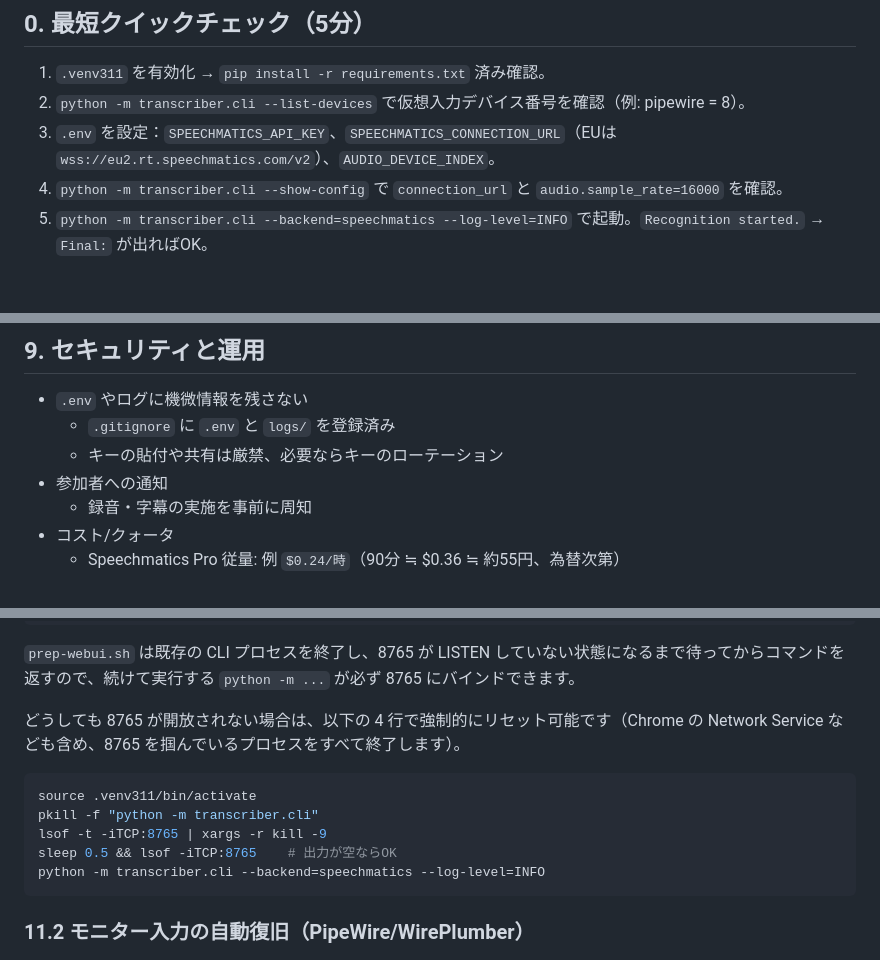
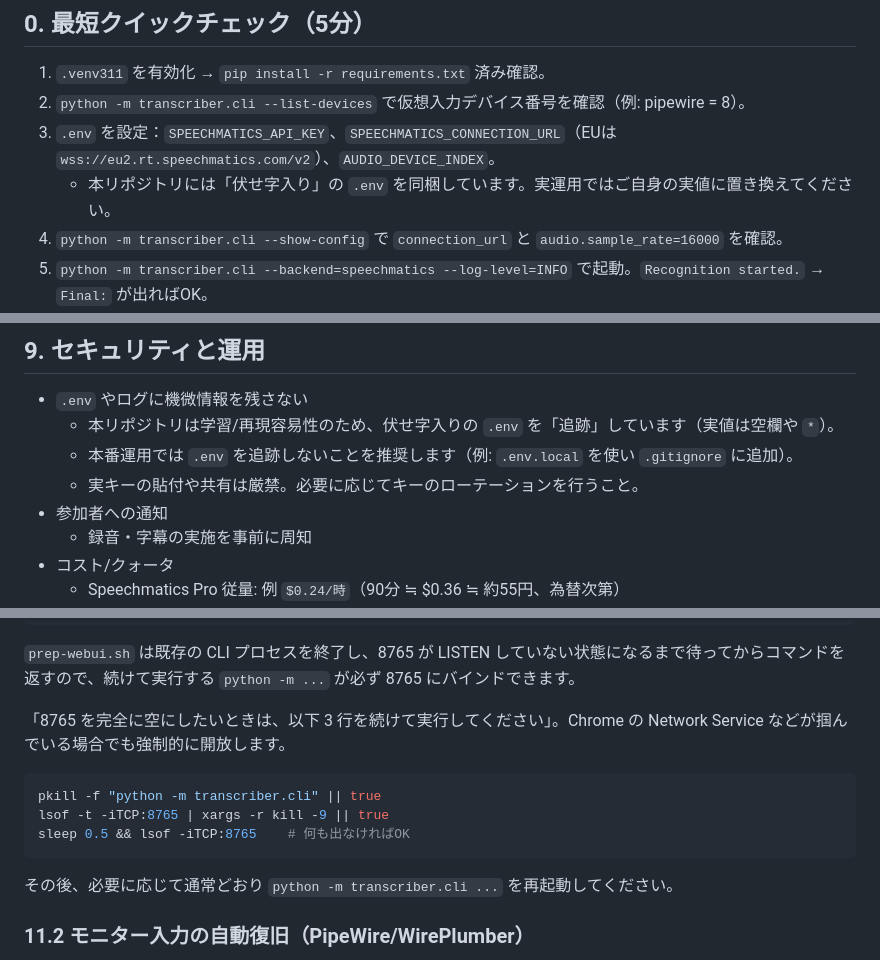
Before and after one commit to Takatakatake/esperanto_onsei_mojiokosi, a Markdown page: docs/引き継ぎ_エスペラントRT文字起こし_運用ガイド.md, 3 parts joined by grey strips. Rendered like a GitHub page; blank space fills up the shorter version.

````diff
--- a/docs/引き継ぎ_エスペラントRT文字起こし_運用ガイド.md
+++ b/docs/引き継ぎ_エスペラントRT文字起こし_運用ガイド.md
@@ -23,6 +23,7 @@
 1) `.venv311` を有効化 → `pip install -r requirements.txt` 済み確認。
 2) `python -m transcriber.cli --list-devices` で仮想入力デバイス番号を確認（例: pipewire = 8）。
 3) `.env` を設定：`SPEECHMATICS_API_KEY`、`SPEECHMATICS_CONNECTION_URL`（EUは `wss://eu2.rt.speechmatics.com/v2`）、`AUDIO_DEVICE_INDEX`。
+   - 本リポジトリには「伏せ字入り」の `.env` を同梱しています。実運用ではご自身の実値に置き換えてください。
 4) `python -m transcriber.cli --show-config` で `connection_url` と `audio.sample_rate=16000` を確認。
 5) `python -m transcriber.cli --backend=speechmatics --log-level=INFO` で起動。`Recognition started.` → `Final:` が出ればOK。
 6) （翻訳/共有を使う場合）`.env` に `WEB_UI_ENABLED=true`、`TRANSLATION_ENABLED=true`、`TRANSLATION_PROVIDER=google`、`TRANSLATION_TARGETS=ja,ko` 等を設定。
@@ -278,8 +279,9 @@ Sanity テスト（任意）
 ## 9. セキュリティと運用
 
 - `.env` やログに機微情報を残さない
-  - `.gitignore` に `.env` と `logs/` を登録済み
-  - キーの貼付や共有は厳禁、必要ならキーのローテーション
+  - 本リポジトリは学習/再現容易性のため、伏せ字入りの `.env` を「追跡」しています（実値は空欄や `*`）。
+  - 本番運用では `.env` を追跡しないことを推奨します（例: `.env.local` を使い `.gitignore` に追加）。
+  - 実キーの貼付や共有は厳禁。必要に応じてキーのローテーションを行うこと。
 - 参加者への通知
   - 録音・字幕の実施を事前に周知
 - コスト/クォータ
@@ -344,15 +346,15 @@ source .venv311/bin/activate
 
 `prep-webui.sh` は既存の CLI プロセスを終了し、8765 が LISTEN していない状態になるまで待ってからコマンドを返すので、続けて実行する `python -m ...` が必ず 8765 にバインドできます。
 
-どうしても 8765 が開放されない場合は、以下の 4 行で強制的にリセット可能です（Chrome の Network Service なども含め、8765 を掴んでいるプロセスをすべて終了します）。
+「8765 を完全に空にしたいときは、以下 3 行を続けて実行してください」。Chrome の Network Service などが掴んでいる場合でも強制的に開放します。
 
 ```bash
-source .venv311/bin/activate
-pkill -f "python -m transcriber.cli"
-lsof -t -iTCP:8765 | xargs -r kill -9
-sleep 0.5 && lsof -iTCP:8765    # 出力が空ならOK
-python -m transcriber.cli --backend=speechmatics --log-level=INFO
+pkill -f "python -m transcriber.cli" || true
+lsof -t -iTCP:8765 | xargs -r kill -9 || true
+sleep 0.5 && lsof -iTCP:8765    # 何も出なければOK
 ```
+
+その後、必要に応じて通常どおり `python -m transcriber.cli ...` を再起動してください。
 
 ### 11.2 モニター入力の自動復旧（PipeWire/WirePlumber）
 
````
Also changed, not shown: README.md (+46 -8 lines).
